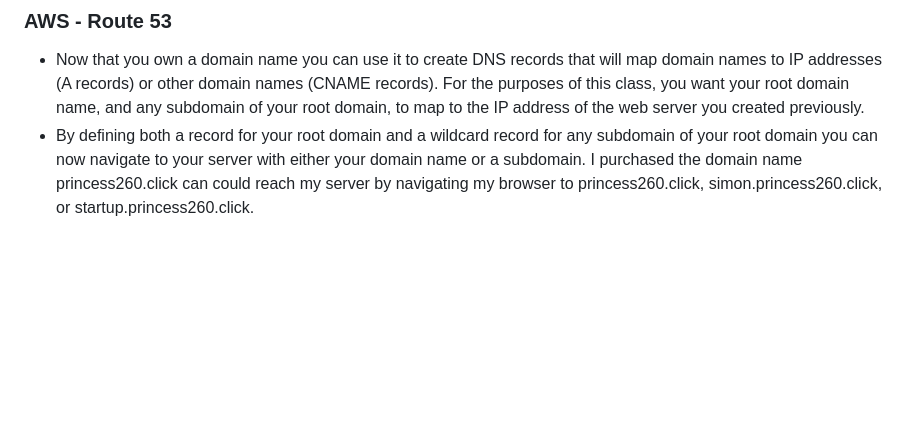
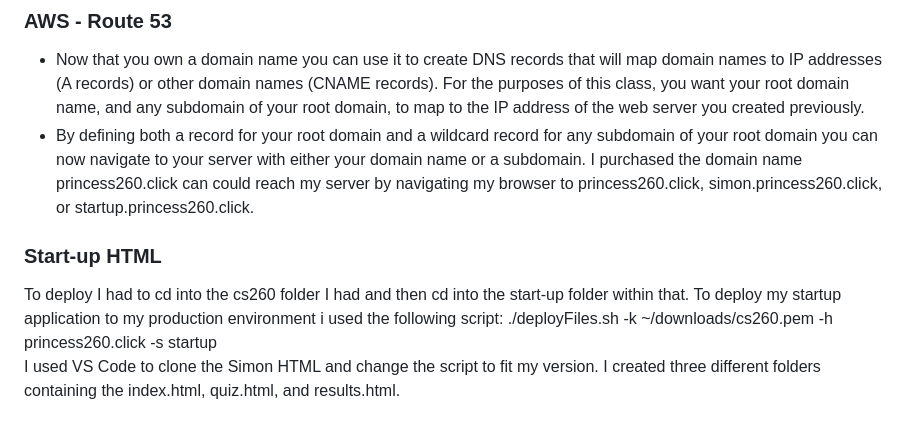
Before and after one commit to jess685/start-up, a Markdown page: notes.md, the part around the change. GitHub-like rendering; blank space fills up the shorter version.

```diff
--- a/notes.md
+++ b/notes.md
@@ -39,3 +39,7 @@ Domain Name = ssh -i ~/keys/cs260.pem ubuntu@princess
 ### AWS - Route 53
 - Now that you own a domain name you can use it to create DNS records that will map domain names to IP addresses (A records) or other domain names (CNAME records). For the purposes of this class, you want your root domain name, and any subdomain of your root domain, to map to the IP address of the web server you created previously.
 - By defining both a record for your root domain and a wildcard record for any subdomain of your root domain you can now navigate to your server with either your domain name or a subdomain. I purchased the domain name princess260.click can could reach my server by navigating my browser to princess260.click, simon.princess260.click, or startup.princess260.click.
+
+### Start-up HTML
+To deploy I had to cd into the cs260 folder I had and then cd into the start-up folder within that. To deploy my startup application to my production environment i used the following script: ./deployFiles.sh -k ~/downloads/cs260.pem -h princess260.click -s startup
+I used VS Code to clone the Simon HTML and change the script to fit my version. I created three different folders containing the index.html, quiz.html, and results.html.
```
